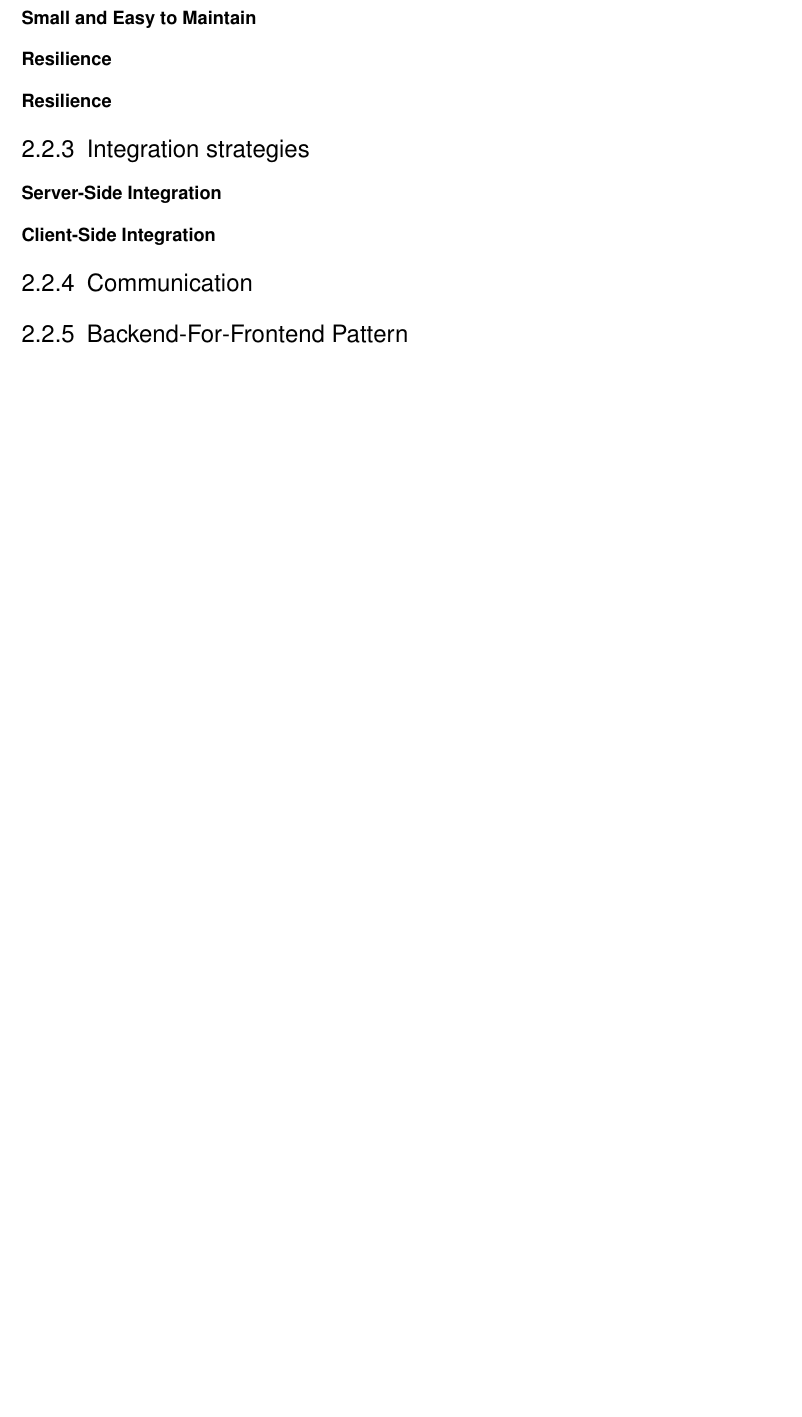
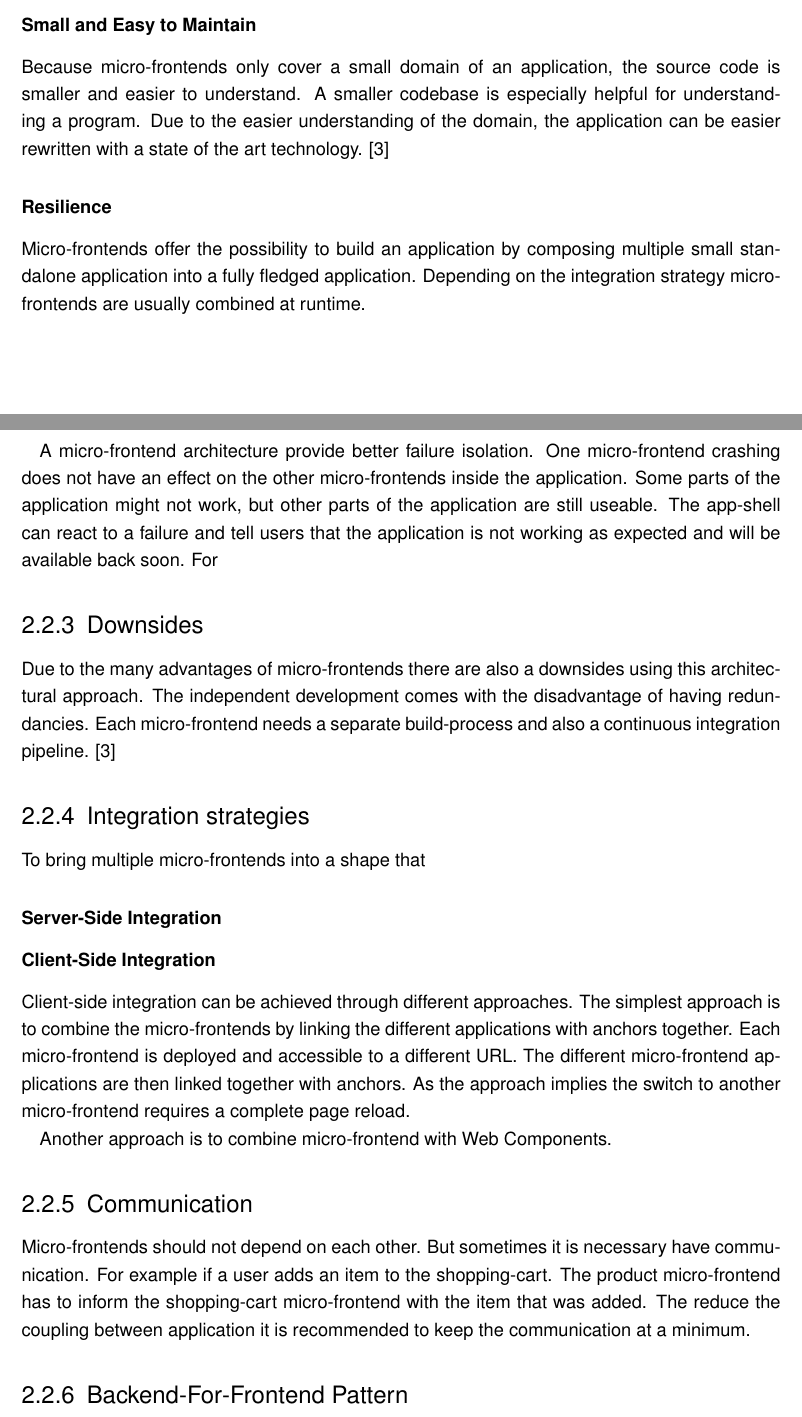
Before and after one commit to FlorianMold/master-thesis-graphql, a LaTeX thesis (index.tex, which reads chapters/background/micro-frontend/communication.tex, chapters/background/micro-frontend/integration-strategies.tex, chapters/background/micro-frontend/micro-frontends.tex): part of page 14 of 55 before the commit and two parts of pages 13 and 14 of 56 after it, the two joined at a grey line, cut so that both start at the same text, the shorter picture padded with empty space. Compiled offline with pdfLaTeX; an older LaTeX class or package is replaced by its successor.

Commit message:
docs(background/micro-frontends): add section about communication

```diff
--- /dev/null
+++ b/chapters/background/micro-frontend/communication.tex
@@ -0,0 +1,3 @@
+\subsection{Communication}
+
+Micro-frontends should not depend on each other. But sometimes it is necessary have communication. For example if a user adds an item to the shopping-cart. The product micro-frontend has to inform the shopping-cart micro-frontend with the item that was added. The reduce the coupling between application it is recommended to keep the communication at a minimum.
--- a/chapters/background/micro-frontend/integration-strategies.tex
+++ b/chapters/background/micro-frontend/integration-strategies.tex
@@ -1,4 +1,13 @@
 \subsection{Integration strategies}
 
+To bring multiple micro-frontends into a shape that
+
 \subsubsection{Server-Side Integration}
+
+
+
 \subsubsection{Client-Side Integration}
+
+Client-side integration can be achieved through different approaches. The simplest approach is to combine the micro-frontends by linking the different applications with anchors together. Each micro-frontend is deployed and accessible to a different URL. The different micro-frontend applications are then linked together with anchors. As the approach implies the switch to another micro-frontend requires a complete page reload.
+
+Another approach is to combine micro-frontend with Web Components.
--- a/chapters/background/micro-frontend/micro-frontends.tex
+++ b/chapters/background/micro-frontend/micro-frontends.tex
@@ -115,17 +115,24 @@ The autonomy of micro-frontends offer the possibility for independent deployment
 
 \subsubsection{Small and Easy to Maintain}
 
-
+Because micro-frontends only cover a small domain of an application, the source code is smaller and easier to understand. A smaller codebase is especially helpful for understanding a program.
+Due to the easier understanding of the domain, the application can be easier rewritten with a state of the art technology. \cite{book:2020:geers:micro-frontends-in-action}
 
 \subsubsection{Resilience}
 
+Micro-frontends offer the possibility to build an application by composing multiple small standalone application into a fully fledged application. Depending on the integration strategy micro-frontends are usually combined at runtime.
+% \cite{motivation}
 
+A micro-frontend architecture provide better failure isolation. One micro-frontend crashing does not have an effect on the other micro-frontends inside the application. Some parts of the application might not work, but other parts of the application are still useable. The app-shell can react to a failure and tell users that the application is not working as expected and will be available back soon. For
 
-\subsubsection{Resilience}
+\subsection{Downsides}
+
+Due to the many advantages of micro-frontends there are also a downsides using this architectural approach. The independent development comes with the disadvantage of having redundancies. Each micro-frontend needs a separate build-process and also a continuous integration pipeline.
+\cite{book:2020:geers:micro-frontends-in-action}
 
 
 \input{chapters/background/micro-frontend/integration-strategies.tex}
 
-\subsection{Communication}
+\input{chapters/background/micro-frontend/communication.tex}
 
 \input{chapters/background/micro-frontend/backend-for-frontend.tex}
```
Also changed, not shown: chapters/background/micro-frontend/micro-frontends.tex (2 more changed lines).
